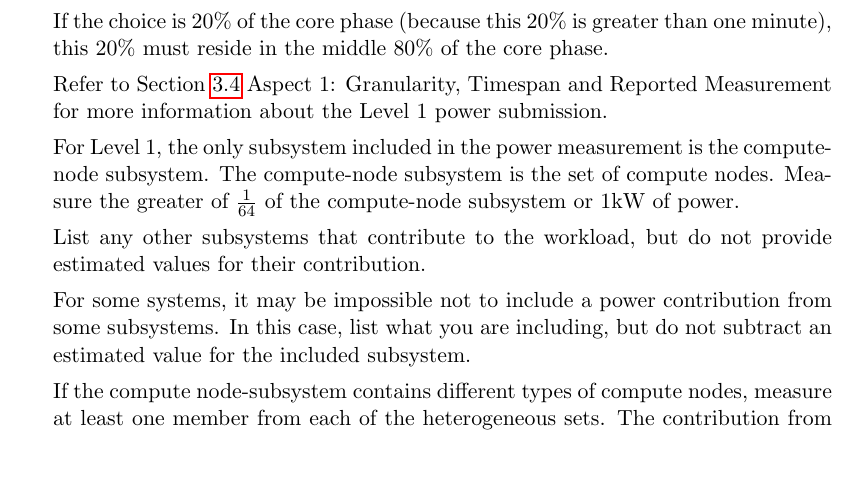
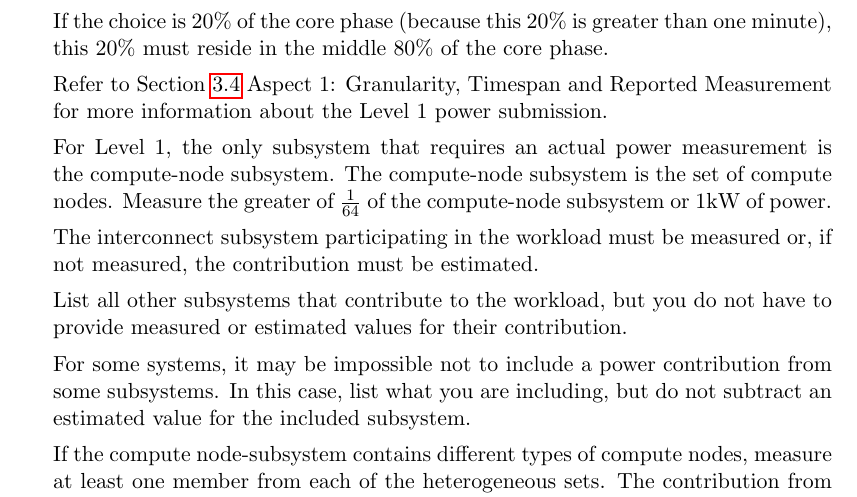
Before and after one commit to EEHPCWG/PowerMeasurementMethodology, a LaTeX document (text/methodology.tex, which reads text/checklist.tex): part of page 10 of 32, cut so that both start at the same text, the shorter picture padded with empty space. Compiled offline with pdfLaTeX.

Commit message:
Level 1 Interconnect
Added a requirement that the interconnect subsystem participating in the workload must be measured or, if not measured, the contribution must be estimated.  Modified prior language that restricted requirement to compute subsystem.

```diff
--- a/text/checklist.tex
+++ b/text/checklist.tex
@@ -120,9 +120,15 @@ If the choice is 20\% of the core phase (because this 20\% is greater than one m
 
 Refer to Section~\ref{sec:A1GTRM} Aspect 1: Granularity, Timespan and Reported Measurement for more information about the Level 1 power submission.
 
-For Level 1, the only subsystem included in the power measurement is the compute-node subsystem. The compute-node subsystem is the set of compute nodes. Measure the greater of $ \frac{1}{64} $ of the compute-node subsystem or 1kW of power.
+For Level 1, the only subsystem that requires an actual power measurement is the compute-node subsystem.
+The compute-node subsystem is the set of compute nodes. Measure the greater of $ \frac{1}{64} $ of the compute-node subsystem or 1kW of power.
 
-List any other subsystems that contribute to the workload, but do not provide estimated values for their contribution.
+
+The interconnect subsystem participating in the workload must be measured or, if not measured, the contribution
+must be estimated.
+
+List all other subsystems that contribute to the workload, but you do not have to provide
+measured or estimated values for their contribution.
 
 For some systems, it may be impossible not to include a power contribution from some subsystems. In this case, list what you are including, but do not subtract an estimated value for the included subsystem.
 
```
